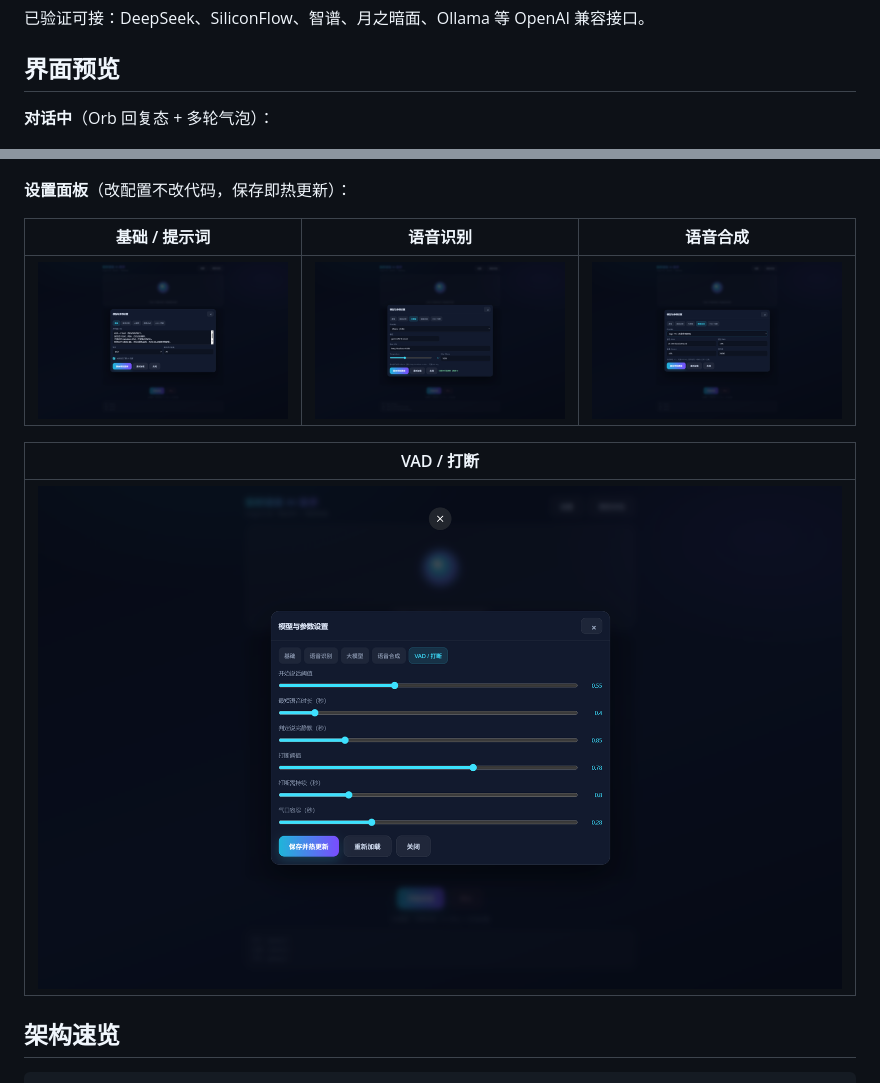
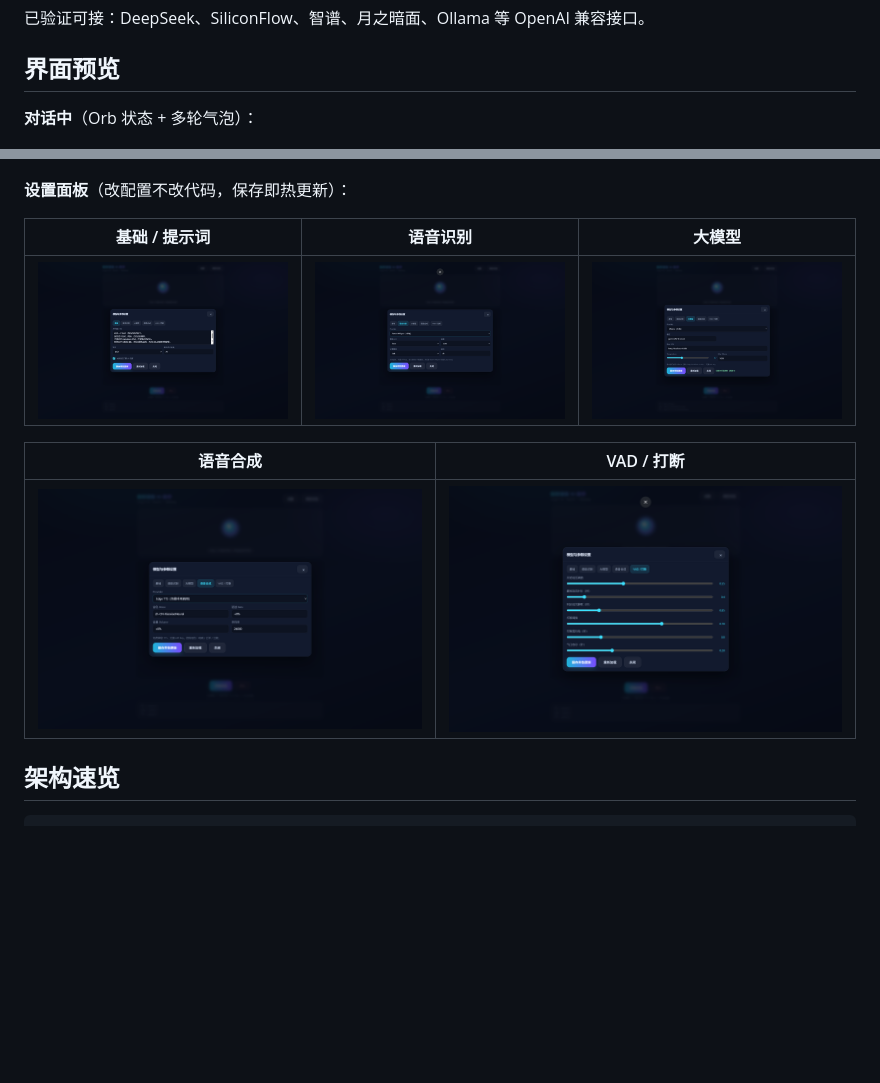
Before and after one commit to chaogegroup/lingyin-lite, a Markdown page: README.md, 2 parts joined by grey strips. Drawn GitHub-style; pictures changed too: docs/screenshots/ui_settings_llm.png (added), docs/screenshots/ui_settings_stt.png; blank space fills up the shorter version.

Commit message:
docs: use user-corrected screenshot set with all five settings tabs

```diff
--- a/README.md
+++ b/README.md
@@ -99,19 +99,19 @@ tts:
 
 ## 界面预览
 
-**对话中**（Orb 回复态 + 多轮气泡）：
+**对话中**（Orb 状态 + 多轮气泡）：
 
 ![Lingyin Lite 对话界面](docs/screenshots/ui_main.png)
 
 **设置面板**（改配置不改代码，保存即热更新）：
 
-| 基础 / 提示词 | 语音识别 | 语音合成 |
+| 基础 / 提示词 | 语音识别 | 大模型 |
 |:---:|:---:|:---:|
-| ![基础](docs/screenshots/ui_settings_basic.png) | ![STT](docs/screenshots/ui_settings_stt.png) | ![TTS](docs/screenshots/ui_settings_tts.png) |
+| ![基础](docs/screenshots/ui_settings_basic.png) | ![STT](docs/screenshots/ui_settings_stt.png) | ![LLM](docs/screenshots/ui_settings_llm.png) |
 
-| VAD / 打断 |
-|:---:|
-| ![VAD](docs/screenshots/ui_settings_vad.png) |
+| 语音合成 | VAD / 打断 |
+|:---:|:---:|
+| ![TTS](docs/screenshots/ui_settings_tts.png) | ![VAD](docs/screenshots/ui_settings_vad.png) |
 
 ## 架构速览
 
```
